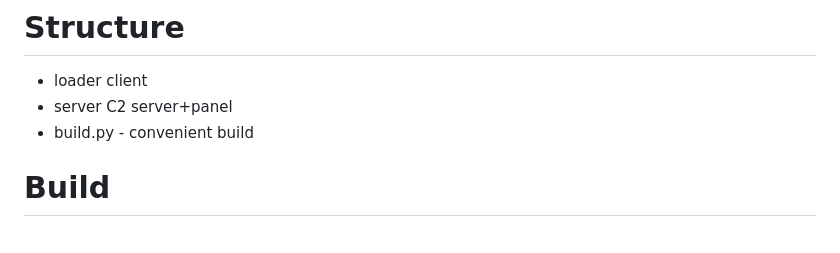
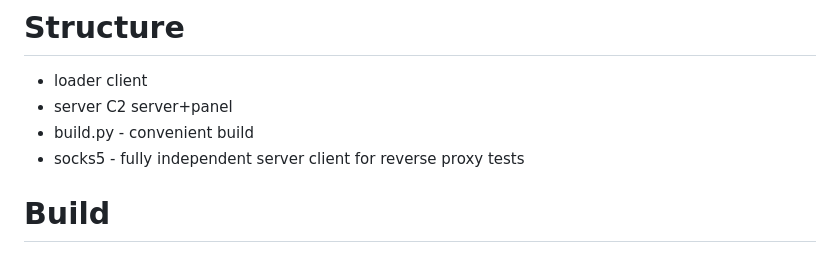
Before and after one commit to Yuragy/Agent-Loader, a Markdown page: readme.md, the part around the change. GitHub-like rendering.

```diff
--- a/readme.md
+++ b/readme.md
@@ -24,6 +24,7 @@ Modular C2 loader featuring dynamic function encryption, in-memory payload suppo
 - loader client
 - server C2 server+panel
 - build.py - convenient build
+- socks5 - fully independent server client for reverse proxy tests
 
 # Build
    Enter: RSHELL_PORT, SOCKS login/password, DoH server.
```
